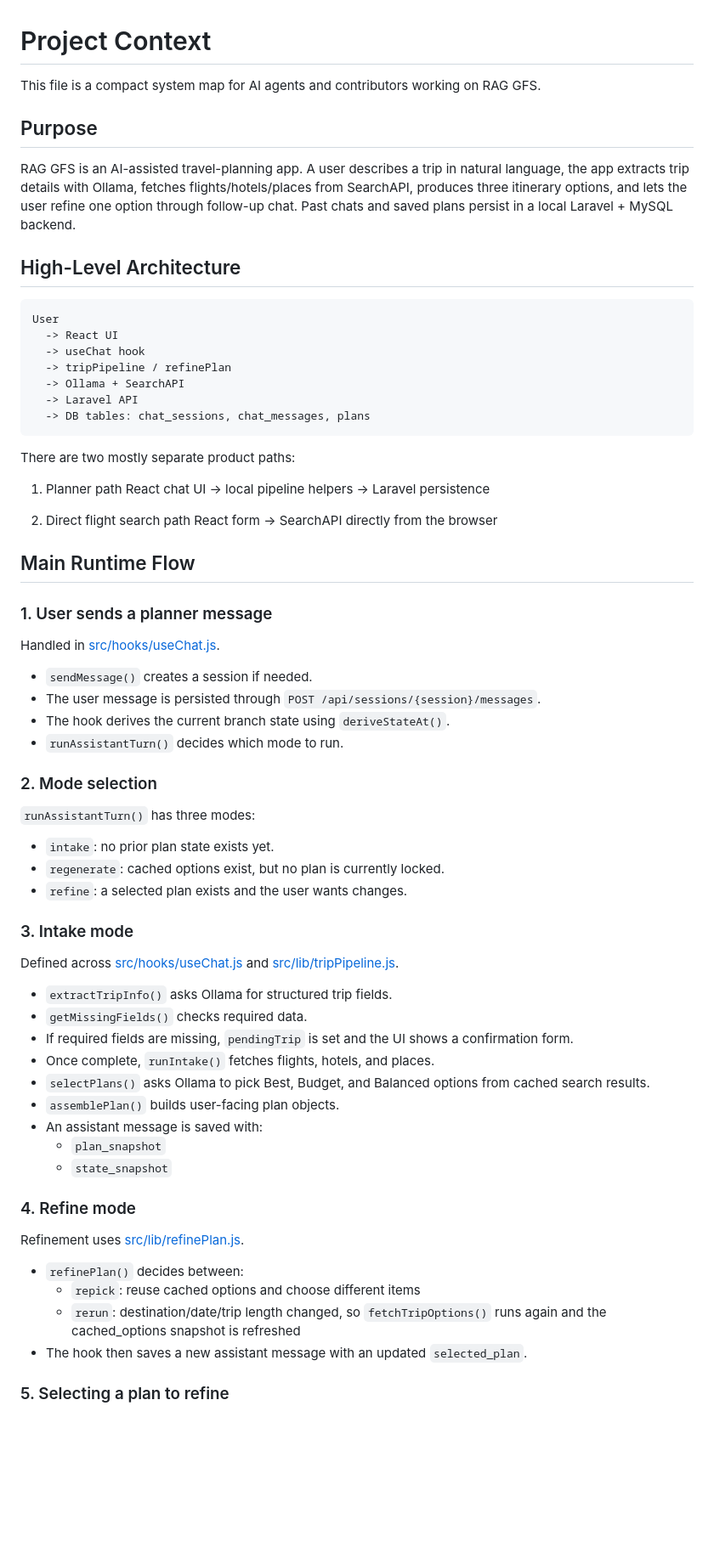
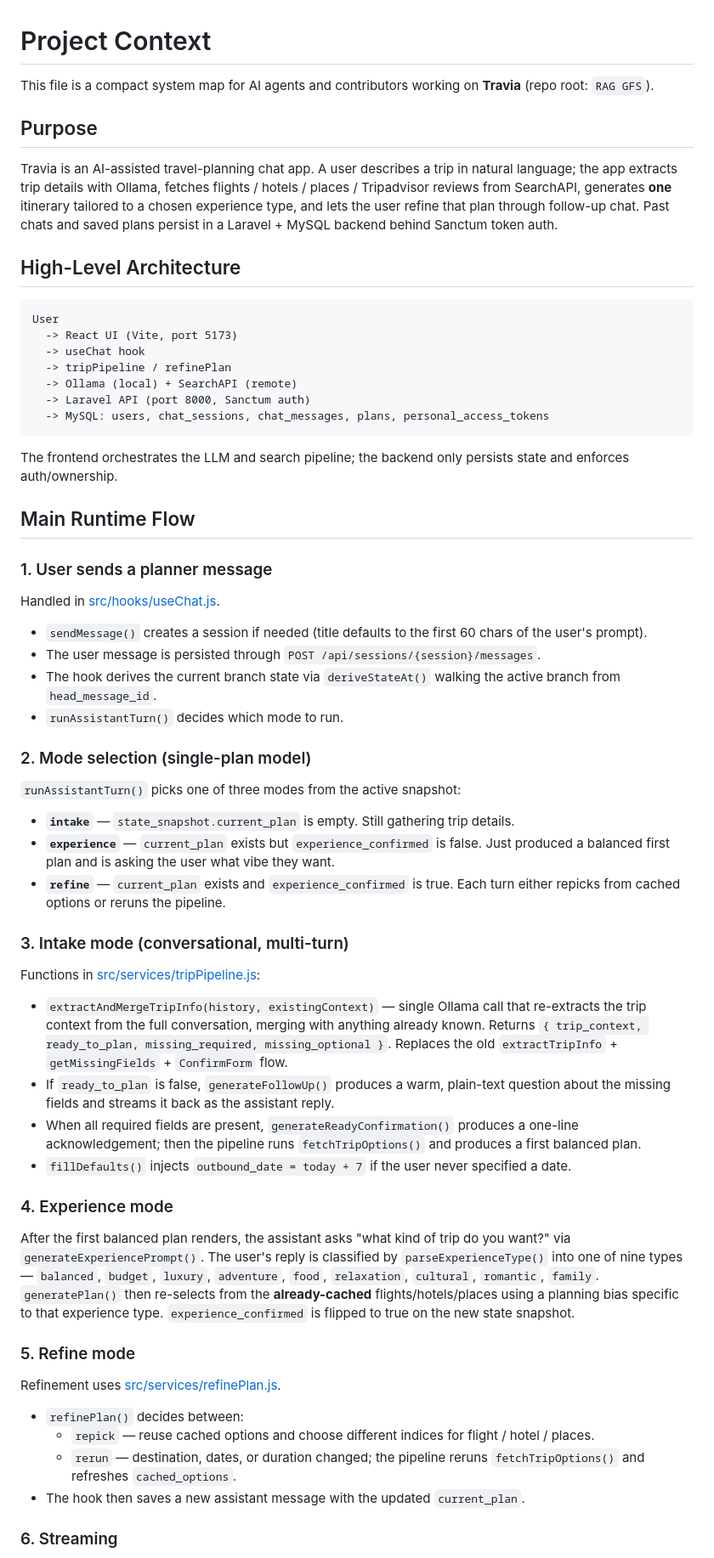
Before and after one commit to MarvelmatthewSompotan/Travia, a Markdown page: CONTEXT.md, the part around one of its changes. Shown at 85% size. GitHub-like rendering; blank space fills up the shorter version.

````diff
--- a/CONTEXT.md
+++ b/CONTEXT.md
@@ -1,30 +1,24 @@
 # Project Context
 
-This file is a compact system map for AI agents and contributors working on RAG GFS.
+This file is a compact system map for AI agents and contributors working on **Travia** (repo root: `RAG GFS`).
 
 ## Purpose
 
-RAG GFS is an AI-assisted travel-planning app. A user describes a trip in natural language, the app extracts trip details with Ollama, fetches flights/hotels/places from SearchAPI, produces three itinerary options, and lets the user refine one option through follow-up chat. Past chats and saved plans persist in a local Laravel + MySQL backend.
+Travia is an AI-assisted travel-planning chat app. A user describes a trip in natural language; the app extracts trip details with Ollama, fetches flights / hotels / places / Tripadvisor reviews from SearchAPI, generates **one** itinerary tailored to a chosen experience type, and lets the user refine that plan through follow-up chat. Past chats and saved plans persist in a Laravel + MySQL backend behind Sanctum token auth.
 
 ## High-Level Architecture
 
 ```text
 User
-  -> React UI
+  -> React UI (Vite, port 5173)
   -> useChat hook
   -> tripPipeline / refinePlan
-  -> Ollama + SearchAPI
-  -> Laravel API
-  -> DB tables: chat_sessions, chat_messages, plans
+  -> Ollama (local) + SearchAPI (remote)
+  -> Laravel API (port 8000, Sanctum auth)
+  -> MySQL: users, chat_sessions, chat_messages, plans, personal_access_tokens
 ```
 
-There are two mostly separate product paths:
-
-1. Planner path
-   React chat UI -> local pipeline helpers -> Laravel persistence
-
-2. Direct flight search path
-   React form -> SearchAPI directly from the browser
+The frontend orchestrates the LLM and search pipeline; the backend only persists state and enforces auth/ownership.
 
 ## Main Runtime Flow
 
@@ -34,39 +28,38 @@ Handled in [src/hooks/useChat.js](/Users/marvelsompotan/Project/RAG%20GFS/src/ho
 
-- `sendMessage()` creates a session if needed.
+- `sendMessage()` creates a session if needed (title defaults to the first 60 chars of the user's prompt).
 - The user message is persisted through `POST /api/sessions/{session}/messages`.
-- The hook derives the current branch state using `deriveStateAt()`.
+- The hook derives the current branch state via `deriveStateAt()` walking the active branch from `head_message_id`.
 - `runAssistantTurn()` decides which mode to run.
 
-### 2. Mode selection
+### 2. Mode selection (single-plan model)
 
-`runAssistantTurn()` has three modes:
+`runAssistantTurn()` picks one of three modes from the active snapshot:
 
-- `intake`: no prior plan state exists yet.
-- `regenerate`: cached options exist, but no plan is currently locked.
-- `refine`: a selected plan exists and the user wants changes.
+- **`intake`** — `state_snapshot.current_plan` is empty. Still gathering trip details.
+- **`experience`** — `current_plan` exists but `experience_confirmed` is false. Just produced a balanced first plan and is asking the user what vibe they want.
+- **`refine`** — `current_plan` exists and `experience_confirmed` is true. Each turn either repicks from cached options or reruns the pipeline.
 
-### 3. Intake mode
+### 3. Intake mode (conversational, multi-turn)
 
-Defined across [src/hooks/useChat.js](/Users/marvelsompotan/Project/RAG%20GFS/src/hooks/useChat.js) and [src/lib/tripPipeline.js](/Users/marvelsompotan/Project/RAG%20GFS/src/lib/tripPipeline.js).
+Functions in [src/services/tripPipeline.js](src/services/tripPipeline.js):
 
-- `extractTripInfo()` asks Ollama for structured trip fields.
-- `getMissingFields()` checks required data.
-- If required fields are missing, `pendingTrip` is set and the UI shows a confirmation form.
-- Once complete, `runIntake()` fetches flights, hotels, and places.
-- `selectPlans()` asks Ollama to pick Best, Budget, and Balanced options from cached search results.
-- `assemblePlan()` builds user-facing plan objects.
-- An assistant message is saved with:
-  - `plan_snapshot`
-  - `state_snapshot`
+- `extractAndMergeTripInfo(history, existingContext)` — single Ollama call that re-extracts the trip context from the full conversation, merging with anything already known. Returns `{ trip_context, ready_to_plan, missing_required, missing_optional }`. Replaces the old `extractTripInfo` + `getMissingFields` + `ConfirmForm` flow.
+- If `ready_to_plan` is false, `generateFollowUp()` produces a warm, plain-text question about the missing fields and streams it back as the assistant reply.
+- When all required fields are present, `generateReadyConfirmation()` produces a one-line acknowledgement; then the pipeline runs `fetchTripOptions()` and produces a first balanced plan.
+- `fillDefaults()` injects `outbound_date = today + 7` if the user never specified a date.
 
-### 4. Refine mode
+### 4. Experience mode
 
-Refinement uses [src/lib/refinePlan.js](/Users/marvelsompotan/Project/RAG%20GFS/src/lib/refinePlan.js).
+After the first balanced plan renders, the assistant asks "what kind of trip do you want?" via `generateExperiencePrompt()`. The user's reply is classified by `parseExperienceType()` into one of nine types — `balanced`, `budget`, `luxury`, `adventure`, `food`, `relaxation`, `cultural`, `romantic`, `family`. `generatePlan()` then re-selects from the **already-cached** flights/hotels/places using a planning bias specific to that experience type. `experience_confirmed` is flipped to true on the new state snapshot.
+
+### 5. Refine mode
+
+Refinement uses [src/services/refinePlan.js](src/services/refinePlan.js).
 
 - `refinePlan()` decides between:
-  - `repick`: reuse cached options and choose different items
-  - `rerun`: destination/date/trip length changed, so `fetchTripOptions()` runs again and the cached_options snapshot is refreshed
-- The hook then saves a new assistant message with an updated `selected_plan`.
+  - `repick` — reuse cached options and choose different indices for flight / hotel / places.
+  - `rerun` — destination, dates, or duration changed; the pipeline reruns `fetchTripOptions()` and refreshes `cached_options`.
+- The hook then saves a new assistant message with the updated `current_plan`.
 
-### 5. Selecting a plan to refine
+### 6. Streaming
 
````
Also changed, not shown: other parts of CONTEXT.md (+159 -143 lines).
